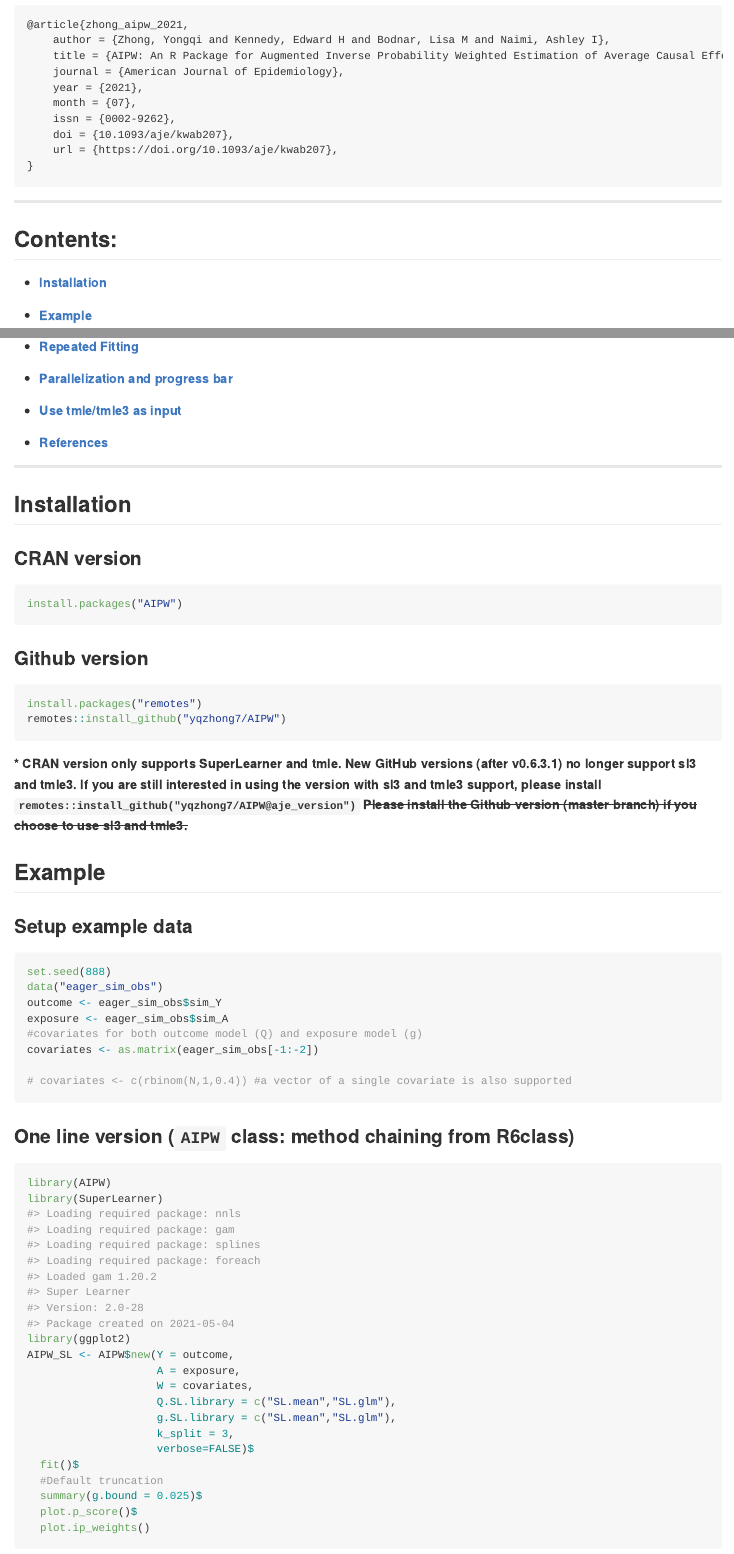
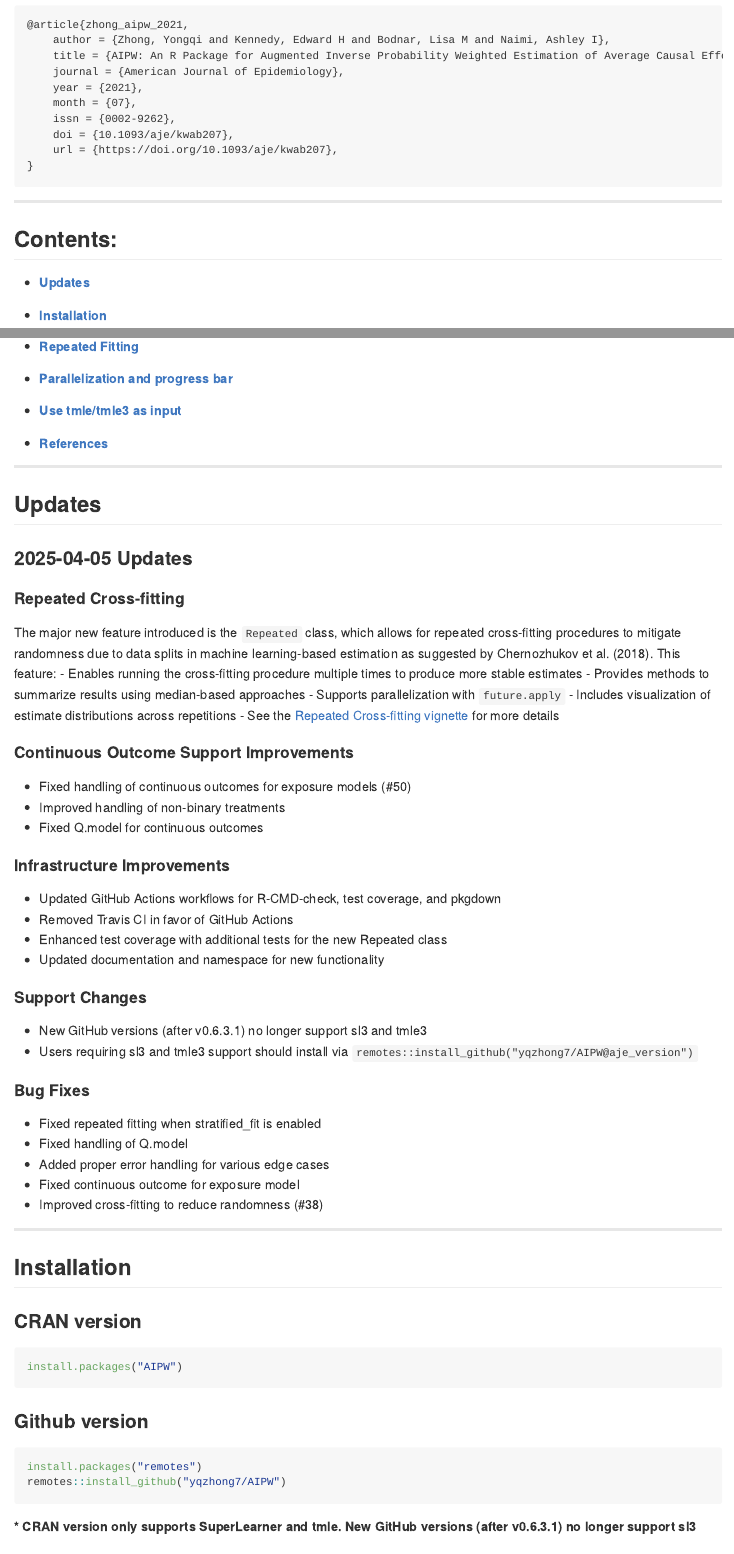
Before and after one commit to yqzhong7/AIPW, an R Markdown document (README.Rmd): the page in a window 1100 px wide, from 320 px down, and a second part further down, joined at a grey line. The pictures show the output file README.md that the author committed with the source, drawn offline in the style of GitHub; long lines of code are wrapped; badge pictures from the web are left out.

Commit message:
Update README

```diff
--- a/README.Rmd
+++ b/README.Rmd
@@ -48,6 +48,7 @@
 
 ## Contents:
 
+  * ##### [Updates](#Updates)
   * ##### [Installation](#Installation)
   * ##### [Example](#Example)
     + ###### [Setup example data](#data)
@@ -57,6 +58,41 @@
   * ##### [Use tmle/tmle3 as input](#tmle)
   * ##### [References](#ref)
 
+---------
+
+## <a id="Updates"></a>Updates
+
+### 2025-04-05 Updates
+
+#### Repeated Cross-fitting
+The major new feature introduced is the `Repeated` class, which allows for repeated cross-fitting procedures to mitigate randomness due to data splits in machine learning-based estimation as suggested by Chernozhukov et al. (2018). This feature:
+- Enables running the cross-fitting procedure multiple times to produce more stable estimates
+- Provides methods to summarize results using median-based approaches
+- Supports parallelization with `future.apply`
+- Includes visualization of estimate distributions across repetitions
+- See the [Repeated Cross-fitting vignette](vignettes/Repated_Crossfitting.Rmd) for more details
+
+#### Continuous Outcome Support Improvements
+- Fixed handling of continuous outcomes for exposure models (#50)
+- Improved handling of non-binary treatments
+- Fixed Q.model for continuous outcomes
+
+#### Infrastructure Improvements
+- Updated GitHub Actions workflows for R-CMD-check, test coverage, and pkgdown
+- Removed Travis CI in favor of GitHub Actions
+- Enhanced test coverage with additional tests for the new Repeated class
+- Updated documentation and namespace for new functionality
+
+#### Support Changes
+- New GitHub versions (after v0.6.3.1) no longer support sl3 and tmle3
+- Users requiring sl3 and tmle3 support should install via `remotes::install_github("yqzhong7/AIPW@aje_version")`
+
+#### Bug Fixes
+- Fixed repeated fitting when stratified_fit is enabled
+- Fixed handling of Q.model
+- Added proper error handling for various edge cases
+- Fixed continuous outcome for exposure model
+- Improved cross-fitting to reduce randomness (#38)
 
 ---------
 
```
Also changed, not shown: README.md.
